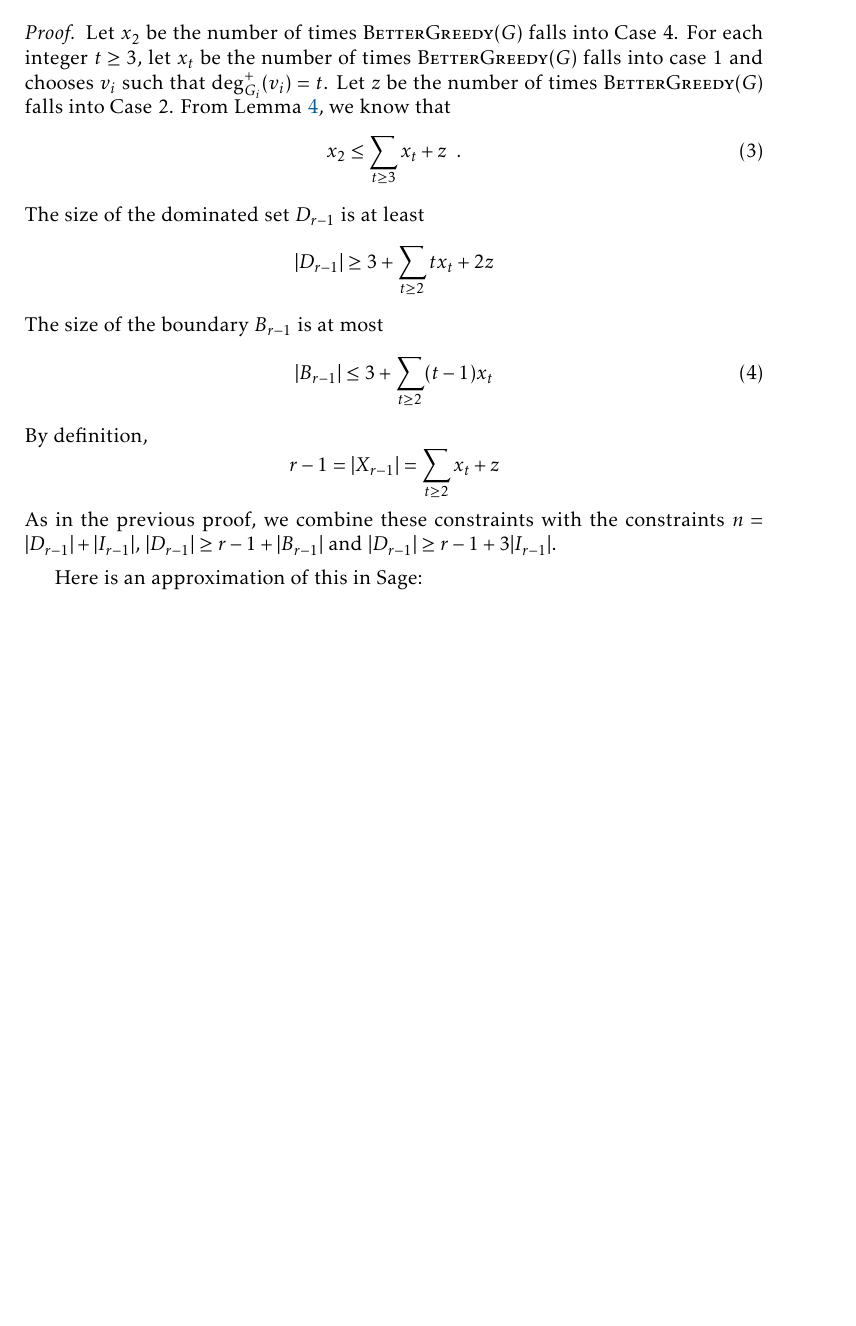
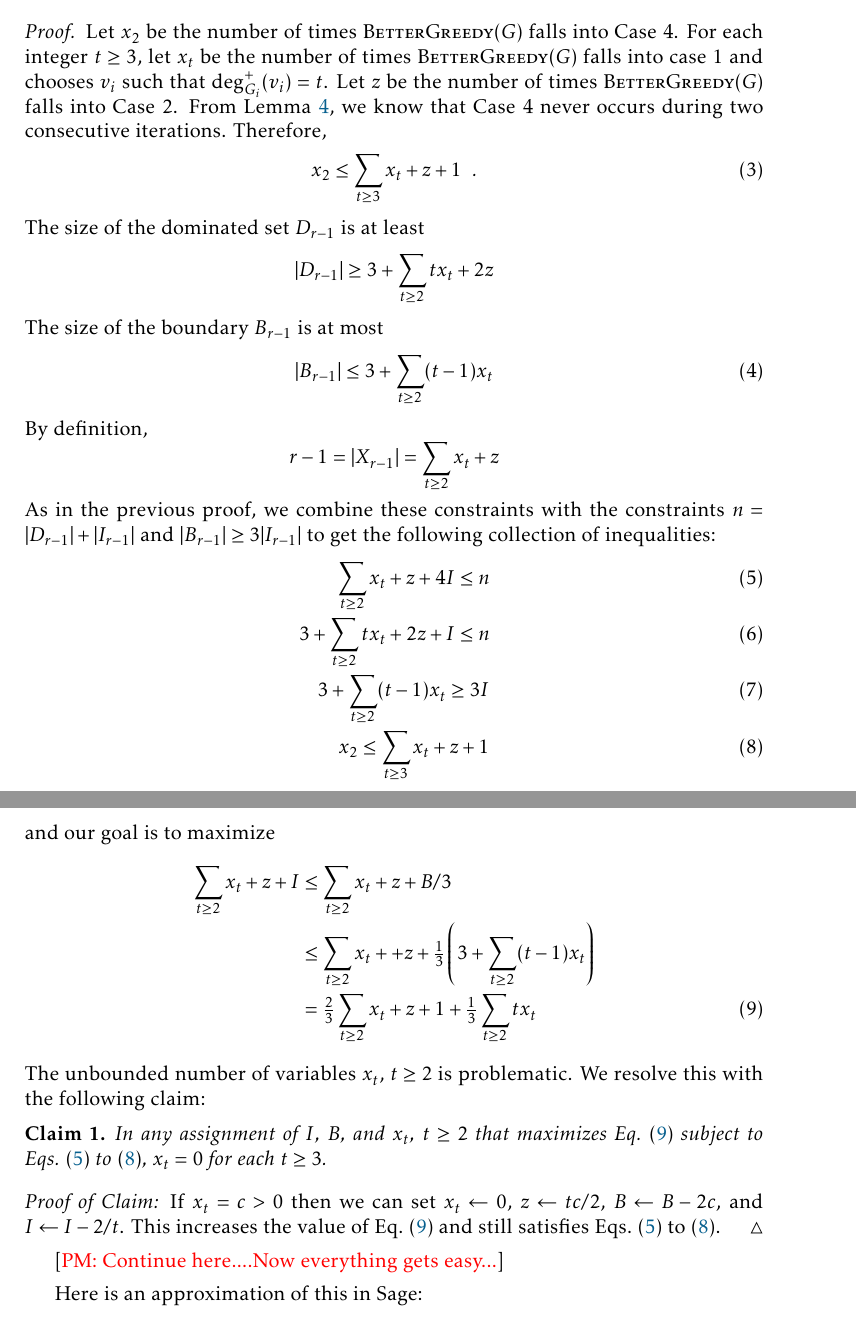
Before and after one commit to patmorin/cds2, a LaTeX document (main.tex): part of page 8 of 9 before the commit and two parts of pages 8 and 9 of 10 after it, the two joined at a grey line, cut so that both start at the same text, the shorter picture padded with empty space. Compiled offline with pdfLaTeX.

Commit message:
Updates from Overleaf

```diff
--- a/main.tex
+++ b/main.tex
@@ -23,6 +23,8 @@
 
 \newtheorem{thm}{Theorem}
 \newtheorem{obs}{Observation}
+\newtheorem{clm}{Claim}
+\newenvironment{clmproof}{\noindent\emph{Proof of Claim:}}{\hfill$\triangle$\par}
 \newtheorem{lem}{Lemma}
 
 \DeclareMathOperator{\dist}{d}
@@ -273,9 +276,9 @@ This gives variant of the $\textsc{SimpleGreedy}(G)$ that we call $\textsc{Bette
 
 \begin{proof}
   Let $x_2$ be the number of times $\textsc{BetterGreedy}(G)$ falls into Case~4.
-  For each integer $t\ge 3$, let $x_t$ be the number of times $\textsc{BetterGreedy}(G)$ falls into case $1$ and chooses $v_i$ such that $\deg^+_{G_i}(v_i)=t$.  Let $z$ be the number of times $\textsc{BetterGreedy}(G)$ falls into Case~2.  From \cref{not_good}, we know that
+  For each integer $t\ge 3$, let $x_t$ be the number of times $\textsc{BetterGreedy}(G)$ falls into case $1$ and chooses $v_i$ such that $\deg^+_{G_i}(v_i)=t$.  Let $z$ be the number of times $\textsc{BetterGreedy}(G)$ falls into Case~2.  From \cref{not_good}, we know that Case~4 never occurs during two consecutive iterations.  Therefore,
   \begin{equation}
-      x_2 \le \sum_{t\ge 3}x_t + z \enspace .
+      x_2 \le \sum_{t\ge 3}x_t + z + 1 \enspace .
   \end{equation}
   The size of the dominated set $D_{r-1}$ is at least
   \[
@@ -289,7 +292,29 @@ This gives variant of the $\textsc{SimpleGreedy}(G)$ that we call $\textsc{Bette
   \[
      r-1 = |X_{r-1}| = \sum_{t\ge 2} x_t + z
   \]
-  As in the previous proof, we combine these constraints with the constraints $n=|D_{r-1}|+|I_{r-1}|$,  $|D_{r-1}|\ge r-1+|B_{r-1}|$ and $|D_{r-1}|\ge r-1+3|I_{r-1}|$.
+  As in the previous proof, we combine these constraints with the constraints $n=|D_{r-1}|+|I_{r-1}|$ and $|B_{r-1}|\ge 3|I_{r-1}|$ to get the following collection of inequalities:
+  \begin{align}
+    \sum_{t\ge 2} x_t + z + 4I \le n \label{c_first}\\
+    3 + \sum_{t\ge 2} tx_t + 2z + I \le n \label{c_second} \\
+    3 + \sum_{t\ge 2}(t-1)x_t \ge 3I\label{c_third} \\
+    x_2 \le \sum_{t\ge 3} x_t + z + 1 \label{c_fourth}
+  \end{align}
+  and our goal is to maximize
+  \begin{align}
+      \sum_{t\ge 2} x_t + z + I
+      & \le \sum_{t\ge 2} x_t + z + B/3 \notag \\
+      & \le \sum_{t\ge 2} x_t + + z + \tfrac{1}{3}\left(3+ \sum_{t\ge 2}(t-1)x_t\right) \notag \\
+      & = \tfrac{2}{3}\sum_{t\ge 2} x_t + z + 1 + \tfrac{1}{3}\sum_{t\ge 2}tx_t
+      \label{objective2}
+  \end{align}
+  The unbounded number of variables $x_t$, $t\ge 2$ is problematic. We resolve this with the following claim:
+  \begin{clm}
+    In any assignment of $I$, $B$, and $x_t$, $t\ge 2$ that maximizes \cref{objective2} subject to \cref{c_first,c_second,c_third,c_fourth}, $x_t=0$ for each $t\ge 3$.
+  \end{clm}
+  \begin{clmproof}
+     If $x_t = c >0$ then we can set $x_t\gets 0$, $z\gets tc/2$, $B\gets B-2c$, and $I\gets I-2/t$.  This increases the value of \cref{objective2} and still satisfies \cref{c_first,c_second,c_third,c_fourth}.
+  \end{clmproof}
+  \pat{Continue here....Now everything gets easy...}
 
   Here is an approximation of this in Sage:
   \begin{verbatim}
```
Also changed, not shown: main.tex (17 more changed lines).
